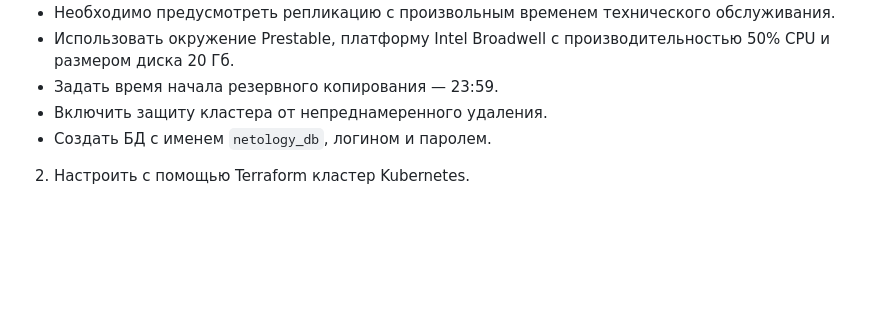
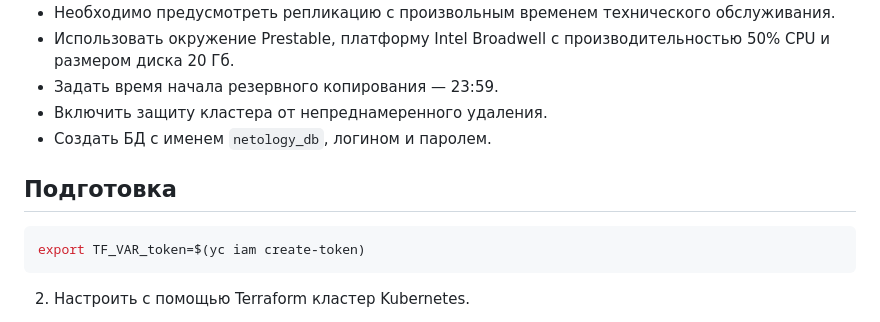
Before and after one commit to killakazzak/cloud-providers-homeworks, a Markdown page: 15.4/15.4.md, the part around the change. GitHub-like rendering; blank space fills up the shorter version.

````diff
--- a/15.4/15.4.md
+++ b/15.4/15.4.md
@@ -17,6 +17,13 @@
  - Задать время начала резервного копирования — 23:59.
  - Включить защиту кластера от непреднамеренного удаления.
  - Создать БД с именем `netology_db`, логином и паролем.
+
+## Подготовка
+
+```bash
+export TF_VAR_token=$(yc iam create-token)
+```
+
 
 2. Настроить с помощью Terraform кластер Kubernetes.
 
````
